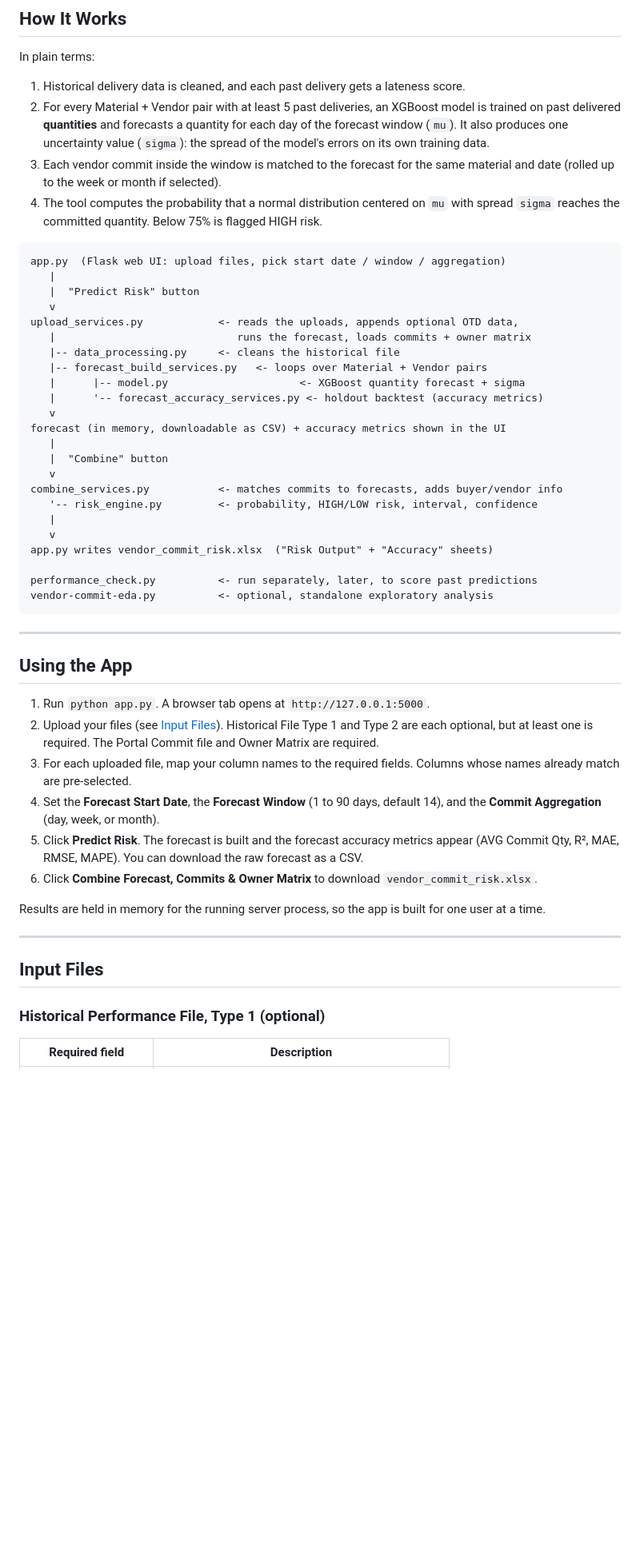
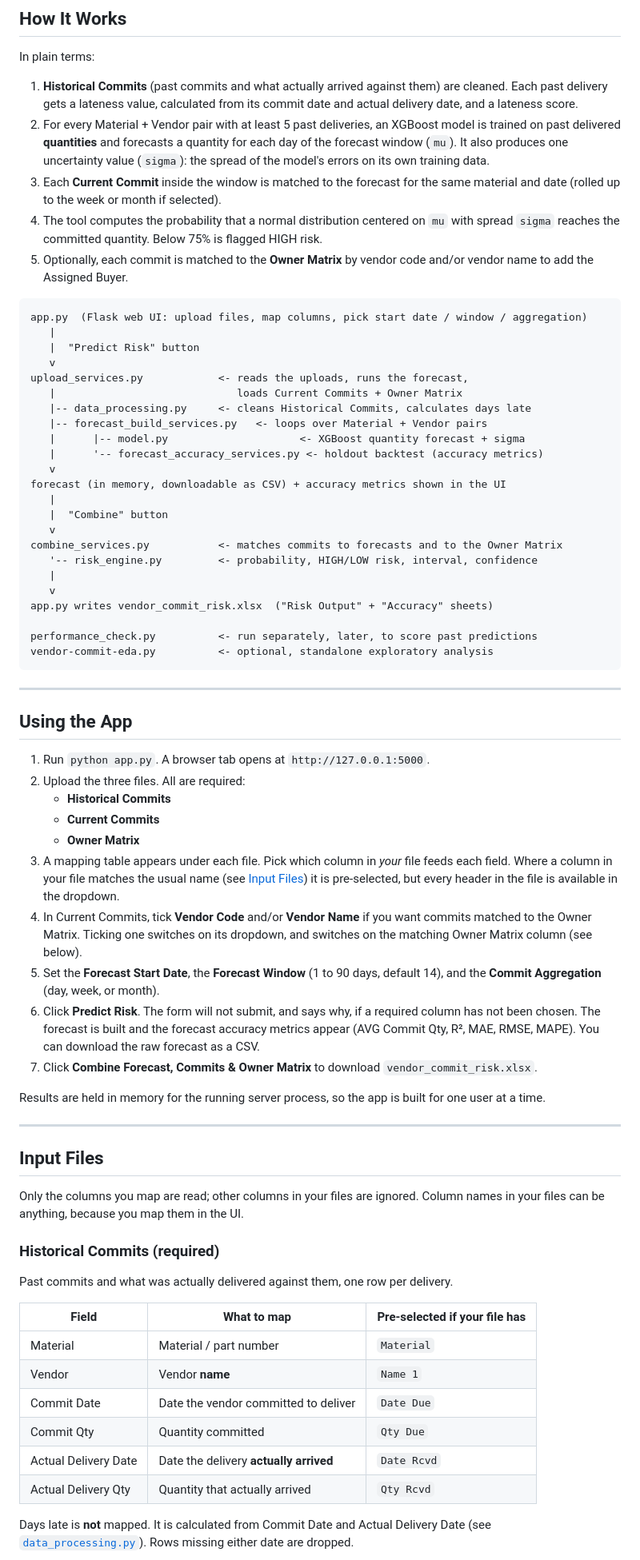
Before and after one commit to Datarunt/Vendor_Delivery_Risk, a Markdown page: README.md, the part around one of its changes. Shown at 80% size. Rendered like a GitHub page; blank space fills up the shorter version.

````diff
--- a/README.md
+++ b/README.md
@@ -20,19 +20,20 @@ The goal is an early warning so the team can follow up, find alternatives, or ad
 
 In plain terms:
 
-1. Historical delivery data is cleaned, and each past delivery gets a lateness score.
+1. **Historical Commits** (past commits and what actually arrived against them) are cleaned. Each past delivery gets a lateness value, calculated from its commit date and actual delivery date, and a lateness score.
 2. For every Material + Vendor pair with at least 5 past deliveries, an XGBoost model is trained on past delivered **quantities** and forecasts a quantity for each day of the forecast window (`mu`). It also produces one uncertainty value (`sigma`): the spread of the model's errors on its own training data.
-3. Each vendor commit inside the window is matched to the forecast for the same material and date (rolled up to the week or month if selected).
+3. Each **Current Commit** inside the window is matched to the forecast for the same material and date (rolled up to the week or month if selected).
 4. The tool computes the probability that a normal distribution centered on `mu` with spread `sigma` reaches the committed quantity. Below 75% is flagged HIGH risk.
+5. Optionally, each commit is matched to the **Owner Matrix** by vendor code and/or vendor name to add the Assigned Buyer.
 
 ```
-app.py  (Flask web UI: upload files, pick start date / window / aggregation)
+app.py  (Flask web UI: upload files, map columns, pick start date / window / aggregation)
    |
    |  "Predict Risk" button
    v
-upload_services.py            <- reads the uploads, appends optional OTD data,
-   |                             runs the forecast, loads commits + owner matrix
-   |-- data_processing.py     <- cleans the historical file
+upload_services.py            <- reads the uploads, runs the forecast,
+   |                             loads Current Commits + Owner Matrix
+   |-- data_processing.py     <- cleans Historical Commits, calculates days late
    |-- forecast_build_services.py   <- loops over Material + Vendor pairs
    |      |-- model.py                     <- XGBoost quantity forecast + sigma
    |      '-- forecast_accuracy_services.py <- holdout backtest (accuracy metrics)
@@ -41,7 +42,7 @@ forecast (in memory, downloadable as CSV) + accuracy metrics shown in the UI
    |
    |  "Combine" button
    v
-combine_services.py           <- matches commits to forecasts, adds buyer/vendor info
+combine_services.py           <- matches commits to forecasts and to the Owner Matrix
    '-- risk_engine.py         <- probability, HIGH/LOW risk, interval, confidence
    |
    v
@@ -56,11 +57,15 @@ vendor-commit-eda.py          <- optional, standalone exploratory analysis
 ## Using the App
 
 1. Run `python app.py`. A browser tab opens at `http://127.0.0.1:5000`.
-2. Upload your files (see [Input Files](#input-files)). Historical File Type 1 and Type 2 are each optional, but at least one is required. The Portal Commit file and Owner Matrix are required.
-3. For each uploaded file, map your column names to the required fields. Columns whose names already match are pre-selected.
-4. Set the **Forecast Start Date**, the **Forecast Window** (1 to 90 days, default 14), and the **Commit Aggregation** (day, week, or month).
-5. Click **Predict Risk**. The forecast is built and the forecast accuracy metrics appear (AVG Commit Qty, R², MAE, RMSE, MAPE). You can download the raw forecast as a CSV.
-6. Click **Combine Forecast, Commits & Owner Matrix** to download `vendor_commit_risk.xlsx`.
+2. Upload the three files. All are required:
+   - **Historical Commits**
+   - **Current Commits**
+   - **Owner Matrix**
+3. A mapping table appears under each file. Pick which column in *your* file feeds each field. Where a column in your file matches the usual name (see [Input Files](#input-files)) it is pre-selected, but every header in the file is available in the dropdown.
+4. In Current Commits, tick **Vendor Code** and/or **Vendor Name** if you want commits matched to the Owner Matrix. Ticking one switches on its dropdown, and switches on the matching Owner Matrix column (see below).
+5. Set the **Forecast Start Date**, the **Forecast Window** (1 to 90 days, default 14), and the **Commit Aggregation** (day, week, or month).
+6. Click **Predict Risk**. The form will not submit, and says why, if a required column has not been chosen. The forecast is built and the forecast accuracy metrics appear (AVG Commit Qty, R², MAE, RMSE, MAPE). You can download the raw forecast as a CSV.
+7. Click **Combine Forecast, Commits & Owner Matrix** to download `vendor_commit_risk.xlsx`.
 
 Results are held in memory for the running server process, so the app is built for one user at a time.
 
@@ -68,6 +73,20 @@ Results are held in memory for the running server process, so the app is built f
 
 ## Input Files
 
-### Historical Performance File, Type 1 (optional)
+Only the columns you map are read; other columns in your files are ignored. Column names in your files can be anything, because you map them in the UI.
 
-| Required field | Description |
+### Historical Commits (required)
+
+Past commits and what was actually delivered against them, one row per delivery.
+
+| Field | What to map | Pre-selected if your file has |
+|---|---|---|
+| Material | Material / part number | `Material` |
+| Vendor | Vendor **name** | `Name 1` |
+| Commit Date | Date the vendor committed to deliver | `Date Due` |
+| Commit Qty | Quantity committed | `Qty Due` |
+| Actual Delivery Date | Date the delivery **actually arrived** | `Date Rcvd` |
+| Actual Delivery Qty | Quantity that actually arrived | `Qty Rcvd` |
+
+Days late is **not** mapped. It is calculated from Commit Date and Actual Delivery Date (see [`data_processing.py`](#data_processingpy---data-cleaning)). Rows missing either date are dropped.
+
````
Also changed, not shown: other parts of README.md (+73 -52 lines).
